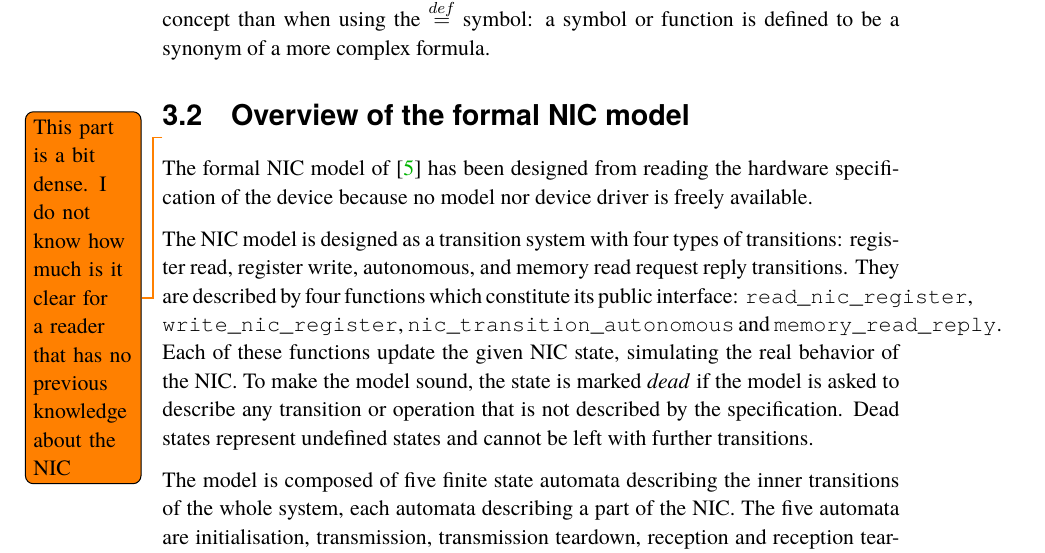
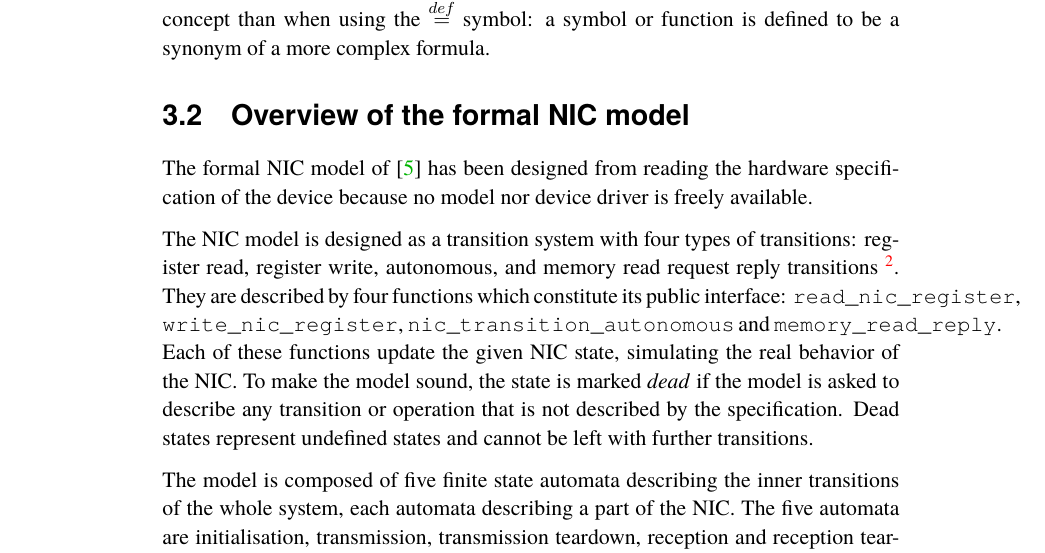
Before and after one commit to totorigolo/master-thesis, a LaTeX thesis (main.tex): part of page 20 of 78, cut so that both start at the same text. Compiled offline with pdfLaTeX.

Commit message:
Main: fixes

```diff
--- a/main.tex
+++ b/main.tex
@@ -378,11 +378,14 @@ In this contrived example, the two proofs are exact opposite of each other. In m
 In HOL4, a theory is a coherent set of theorems and definitions. Theories are written in \gls{SML} script files, then compiled into a theory file. A definition is the equivalent concept than when using the $\eqdef$ symbol: a symbol or function is defined to be a synonym of a more complex formula.
 
 \section{Overview of the formal NIC model} \label{overview-nic-model}
-\todo{This part is a bit dense. I do not know how much is it clear for
-a reader that has no previous knowledge about the NIC}
+
+% \todo{This part is a bit dense. I do not know how much is it clear for a reader that has no previous knowledge about the NIC}
+
 The formal NIC model of \cite{haglund_formal_2016} has been designed from reading the hardware specification of the device because no model nor device driver is freely available.
 
-The NIC model is designed as a transition system with four types of transitions: register read, register write, autonomous, and memory read request reply transitions. They are described by four functions which constitute its public interface: \texttt{read\_nic\_register}, \texttt{write\_nic\_register}, \texttt{nic\_transition\_autonomous} and \texttt{memory\_read\_reply}. Each of these functions update the given NIC state, simulating the real behavior of the NIC. To make the model sound, the state is marked \textit{dead} if the model is asked to describe any transition or operation that is not described by the specification. Dead states represent undefined states and cannot be left with further transitions.
+The NIC model is designed as a transition system with four types of transitions: register read, register write, autonomous, and memory read request reply transitions \footnotemark. They are described by four functions which constitute its public interface: \texttt{read\_nic\_register}, \texttt{write\_nic\_register}, \texttt{nic\_transition\_autonomous} and \texttt{memory\_read\_reply}. Each of these functions update the given NIC state, simulating the real behavior of the NIC. To make the model sound, the state is marked \textit{dead} if the model is asked to describe any transition or operation that is not described by the specification. Dead states represent undefined states and cannot be left with further transitions.
+
+\footnotetext{We will focus on autonomous transitions in this document, so the other types of transitions are not further described.}
 
 The model is composed of five finite state automata describing the inner transitions of the whole system, each automata describing a part of the NIC. The five automata are initialisation, transmission, transmission teardown, reception and reception teardown. The function \texttt{nic\_execute} performs one autonomous step of one of the five automata. The automaton that takes a step is decided by a scheduler, depending on the NIC inner state. If more than one automaton are in a ready state, their order is not deterministic \footnote{To reason about non-determinism, the notion of oracles has been introduced in \cite{haglund_formal_2016}. To put it simply, an oracle can be seen as a list of steps to perform, but where each element of the list is undefined. As we will not directly reason about the oracle, we will not explain how this works in more details. The reader can read a thorough explanation in \cite{haglund_formal_2016}.}. Each finite state automata is defined as a set of transitions working on NIC states. Each transition takes a NIC state and returns an update one, possibly dead.
 
```
Also changed, not shown: main.pdf, main.tex (2 more changed lines).
